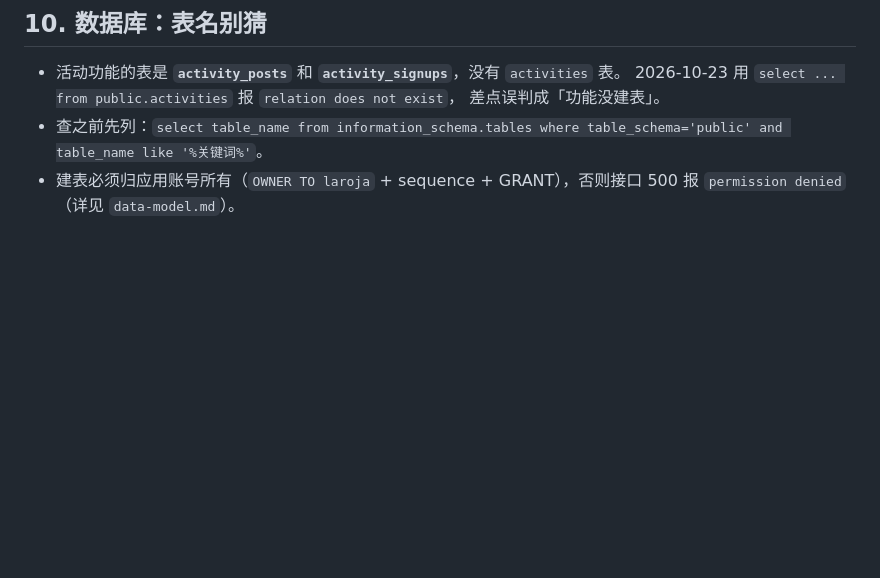
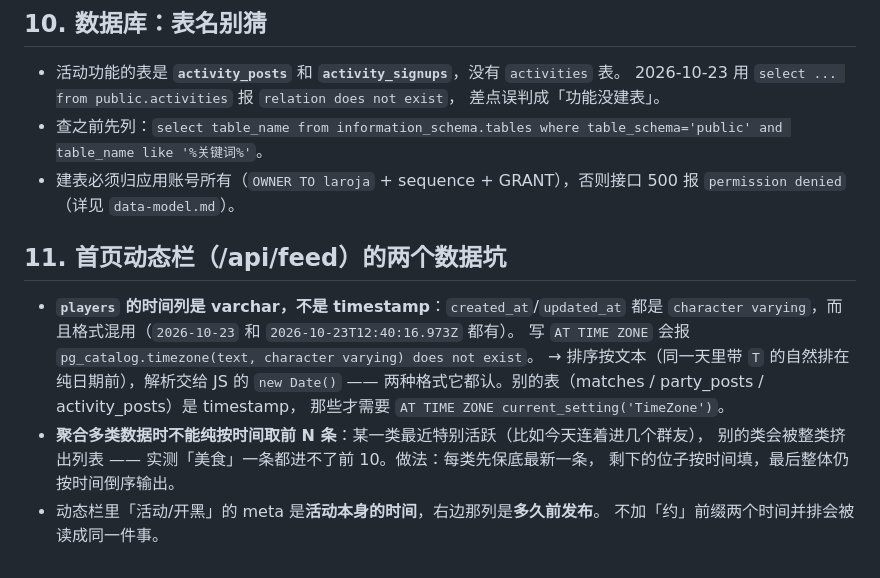
Before and after one commit to dinglegexiaomubiao/playerallocationsystem_next, a Markdown page: docs/pitfalls.md, the part around the change. Drawn GitHub-style; blank space fills up the shorter version.

Commit message:
docs(pitfalls): 补第 11 节——首页动态栏的两个数据坑
players 的 created_at/updated_at 是 varchar 且格式混用（纯日期 + ISO 都有），
不能写 AT TIME ZONE；聚合多类数据不能纯按时间取前 N 条（活跃的那类会把别的挤光）；
活动/开黑的 meta 要加「约」，否则和右侧「多久前发布」混在一起。

```diff
--- a/docs/pitfalls.md
+++ b/docs/pitfalls.md
@@ -313,3 +313,17 @@ cache / standalone 等），服务器解压到 `.next-build` 再 `mv` 原子切
   and table_name like '%关键词%'`。
 - 建表必须归应用账号所有（`OWNER TO laroja` + sequence + GRANT），否则接口 500 报
   `permission denied`（详见 `data-model.md`）。
+
+## 11. 首页动态栏（/api/feed）的两个数据坑
+
+- **`players` 的时间列是 varchar，不是 timestamp**：`created_at`/`updated_at` 都是
+  `character varying`，而且格式混用（`2026-10-23` 和 `2026-10-23T12:40:16.973Z` 都有）。
+  写 `AT TIME ZONE` 会报 `pg_catalog.timezone(text, character varying) does not exist`。
+  → 排序按文本（同一天里带 `T` 的自然排在纯日期前），解析交给 JS 的 `new Date()`
+  —— 两种格式它都认。别的表（matches / party_posts / activity_posts）是 timestamp，
+  那些才需要 `AT TIME ZONE current_setting('TimeZone')`。
+- **聚合多类数据时不能纯按时间取前 N 条**：某一类最近特别活跃（比如今天连着进几个群友），
+  别的类会被整类挤出列表 —— 实测「美食」一条都进不了前 10。做法：每类先保底最新一条，
+  剩下的位子按时间填，最后整体仍按时间倒序输出。
+- 动态栏里「活动/开黑」的 meta 是**活动本身的时间**，右边那列是**多久前发布**。
+  不加「约」前缀两个时间并排会被读成同一件事。
```
